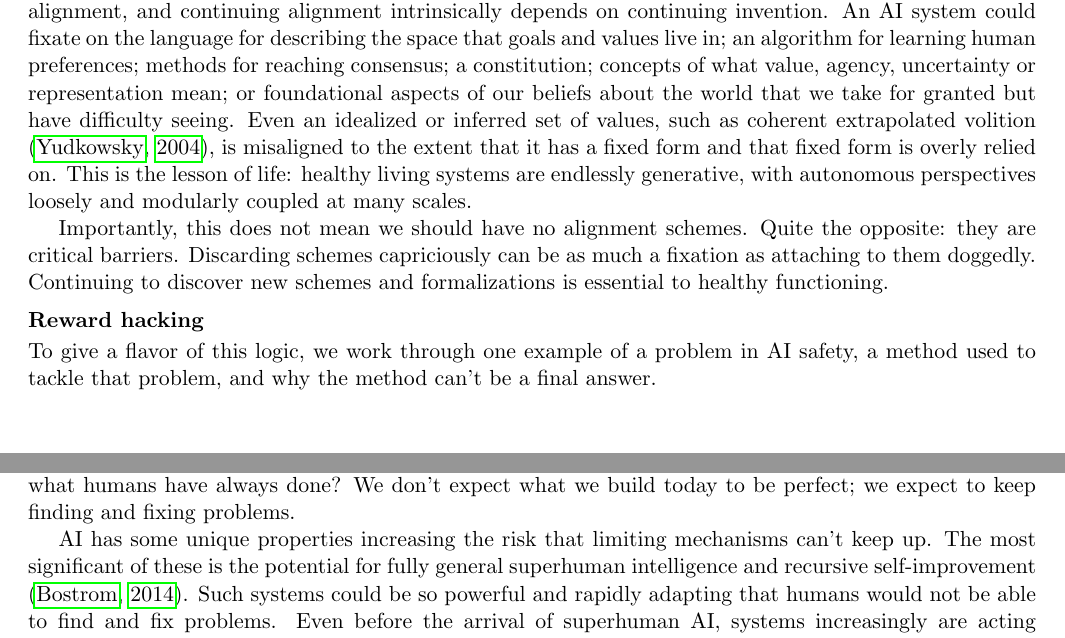
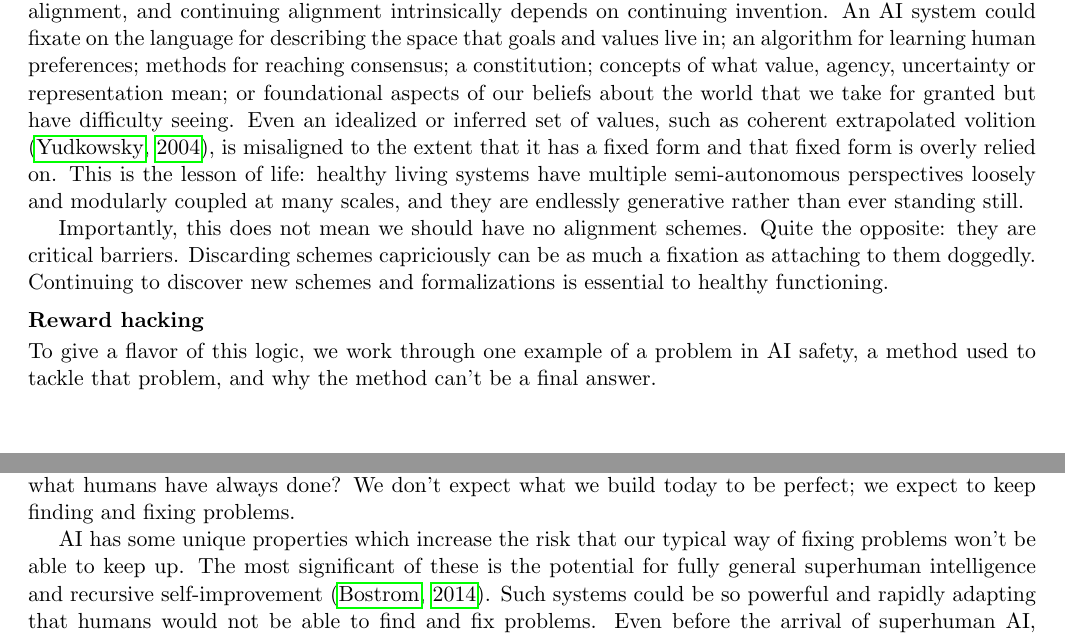
Before and after one commit to zeblk/Alignment-Paper, a LaTeX document (PNAS Paper/pnas_paper medium edits.tex): two parts of pages 6 and 7 of 12, joined at a grey line, cut so that both start at the same text. Compiled offline with pdfLaTeX.

Commit message:
Sync: 2026-09-21 14:39

```diff
--- a/PNAS Paper/pnas_paper medium edits.tex
+++ b/PNAS Paper/pnas_paper medium edits.tex
@@ -362,7 +362,7 @@ Naturally, the ideas here come with the same proviso as all other ideas: we shou
 
 \subsection*{No scheme is alignment}
 
-One implication of this perspective is that any alignment scheme must be incomplete. Any form, pattern or conceptual scheme is misaligned if taken too seriously. Therefore no particular approach can achieve alignment, and continuing alignment intrinsically depends on continuing invention. An AI system could fixate on the language for describing the space that goals and values live in; an algorithm for learning human preferences; methods for reaching consensus; a constitution; concepts of what value, agency, uncertainty or representation mean; or foundational aspects of our beliefs about the world that we take for granted but have difficulty seeing. Even an idealized or inferred set of values, such as coherent extrapolated volition \citep{yudkowsky2004coherent}, is misaligned to the extent that it has a fixed form and that fixed form is overly relied on. This is the lesson of life: healthy living systems are endlessly generative, with autonomous perspectives loosely and modularly coupled at many scales.
+One implication of this perspective is that any alignment scheme must be incomplete. Any form, pattern or conceptual scheme is misaligned if taken too seriously. Therefore no particular approach can achieve alignment, and continuing alignment intrinsically depends on continuing invention. An AI system could fixate on the language for describing the space that goals and values live in; an algorithm for learning human preferences; methods for reaching consensus; a constitution; concepts of what value, agency, uncertainty or representation mean; or foundational aspects of our beliefs about the world that we take for granted but have difficulty seeing. Even an idealized or inferred set of values, such as coherent extrapolated volition \citep{yudkowsky2004coherent}, is misaligned to the extent that it has a fixed form and that fixed form is overly relied on. This is the lesson of life: healthy living systems have multiple semi-autonomous perspectives loosely and modularly coupled at many scales, and they are endlessly generative rather than ever standing still.
 
 Importantly, this does not mean we should have no alignment schemes. Quite the opposite: they are critical barriers. Discarding schemes capriciously can be as much a fixation as attaching to them doggedly. Continuing to discover new schemes and formalizations is essential to healthy functioning.
 
@@ -404,7 +404,7 @@ Numerous methods have been developed to mitigate the problem of reward hacking.
 
 So, to sustain an aligned future, new barriers must keep developing in an ongoing way. But---isn't that what humans have always done? We don't expect what we build today to be perfect; we expect to keep finding and fixing problems.
 
-AI has some unique properties increasing the risk that limiting mechanisms can't keep up. The most significant of these is the potential for fully general superhuman intelligence and recursive self-improvement \citep{bostrom2014superintelligence}. Such systems could be so powerful and rapidly adapting that humans would not be able to find and fix problems. Even before the arrival of superhuman AI, systems increasingly are acting autonomously, faster than humans can follow, in ways humans cannot always fully understand. Companies and nations are under immense competitive pressure to develop capabilities rapidly. Enormous financial investments in AI demand enormous returns. And the rate at which new capabilities emerge may swamp normal human and social mechanisms for putting effective limits into action. These conditions create a new kind of risk for fixation, where some mode of interaction has excess influence, with damaging effects on the health of global systems.
+AI has some unique properties which increase the risk that our typical way of fixing problems won't be able to keep up. The most significant of these is the potential for fully general superhuman intelligence and recursive self-improvement \citep{bostrom2014superintelligence}. Such systems could be so powerful and rapidly adapting that humans would not be able to find and fix problems. Even before the arrival of superhuman AI, systems increasingly are acting autonomously, faster than humans can follow, in ways humans cannot always fully understand. Companies and nations are under immense competitive pressure to develop capabilities rapidly. Enormous financial investments in AI demand enormous returns. And the rate at which new capabilities emerge may swamp normal human and social mechanisms for putting effective limits into action. These conditions create a new kind of risk for fixation, where some mode of interaction has excess influence, with damaging effects on the health of global systems.
 
 The coarsest versions of fixation are obvious. A system could pursue narrow goals to destructive excess \citep{bostrom2014superintelligence}. It could help build bioweapons, concentrate power in a few hands, or precipitate global conflict \citep{amodei2026adolescence}.
 
```
Also changed, not shown: PNAS Paper/pnas_paper medium edits.pdf.
